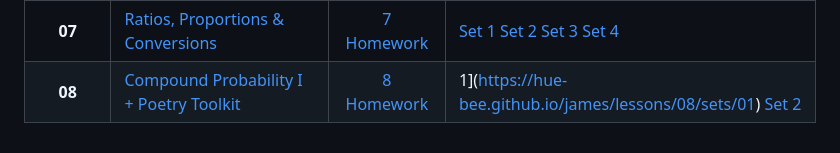
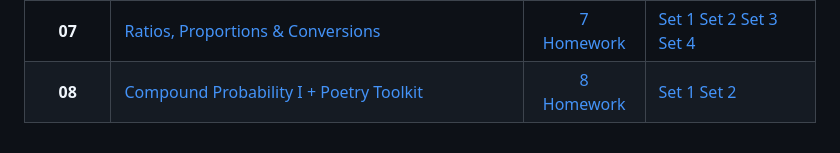
Before and after one commit to hue-bee/hue-bee.github.io, a Markdown page: james/index.md, the part around the change. Drawn GitHub-style.

```diff
--- a/james/index.md
+++ b/james/index.md
@@ -18,4 +18,4 @@
 | **05** | [Substitution, Multi-Relationship Setup & Inequality Review](https://hue-bee.github.io/james/lessons/05) | [5 Homework](https://hue-bee.github.io/james/lessons/05/homework) |[Set 5](https://hue-bee.github.io/james/lessons/05/sets/05) [Set 6](https://hue-bee.github.io/james/lessons/05/sets/06) [Set 7](https://hue-bee.github.io/james/lessons/05/sets/07) [Set 8](https://hue-bee.github.io/james/lessons/05/sets/08)|
 | **06** | [Ratios, Proportions & Conversions](https://hue-bee.github.io/james/lessons/06) | [6 Homework](https://hue-bee.github.io/james/lessons/06/homework) |[Set 1](https://hue-bee.github.io/james/lessons/06/sets/01) [Set 2](https://hue-bee.github.io/james/lessons/06/sets/02) [Set 3](https://hue-bee.github.io/james/lessons/06/sets/03) [Set 4](https://hue-bee.github.io/james/lessons/06/sets/04)|
 | **07** | [Ratios, Proportions & Conversions](https://hue-bee.github.io/james/lessons/07) | [7 Homework](https://hue-bee.github.io/james/lessons/07/homework) |[Set 1](https://hue-bee.github.io/james/lessons/07/sets/01) [Set 2](https://hue-bee.github.io/james/lessons/07/sets/02) [Set 3](https://hue-bee.github.io/james/lessons/07/sets/03) [Set 4](https://hue-bee.github.io/james/lessons/07/sets/04) |
-| **08** | [Compound Probability I + Poetry Toolkit](https://hue-bee.github.io/james/lessons/08) | [8 Homework](https://hue-bee.github.io/james/lessons/08/homework) |1](https://hue-bee.github.io/james/lessons/08/sets/01) [Set 2](https://hue-bee.github.io/james/lessons/08/sets/02) |
+| **08** | [Compound Probability I + Poetry Toolkit](https://hue-bee.github.io/james/lessons/08) | [8 Homework](https://hue-bee.github.io/james/lessons/08/homework) |[Set 1](https://hue-bee.github.io/james/lessons/08/sets/01) [Set 2](https://hue-bee.github.io/james/lessons/08/sets/02) |
```
